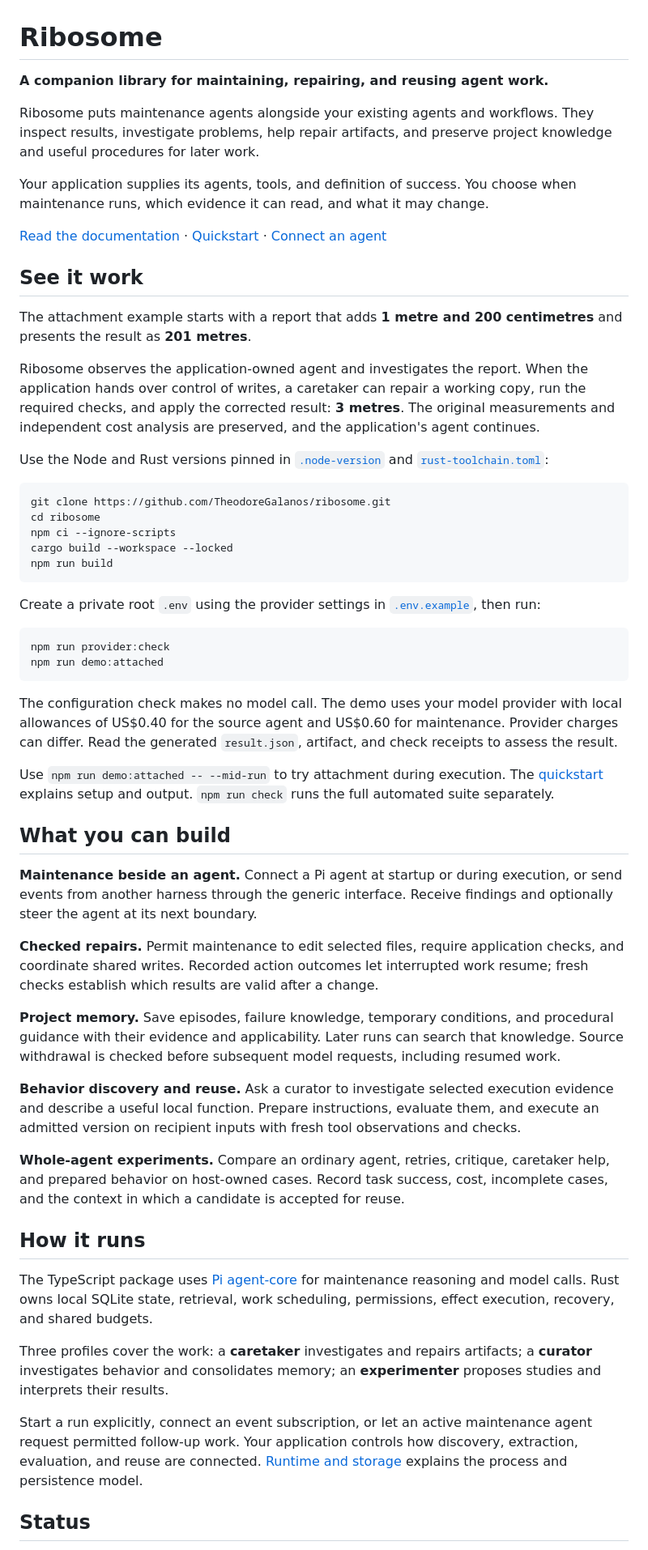
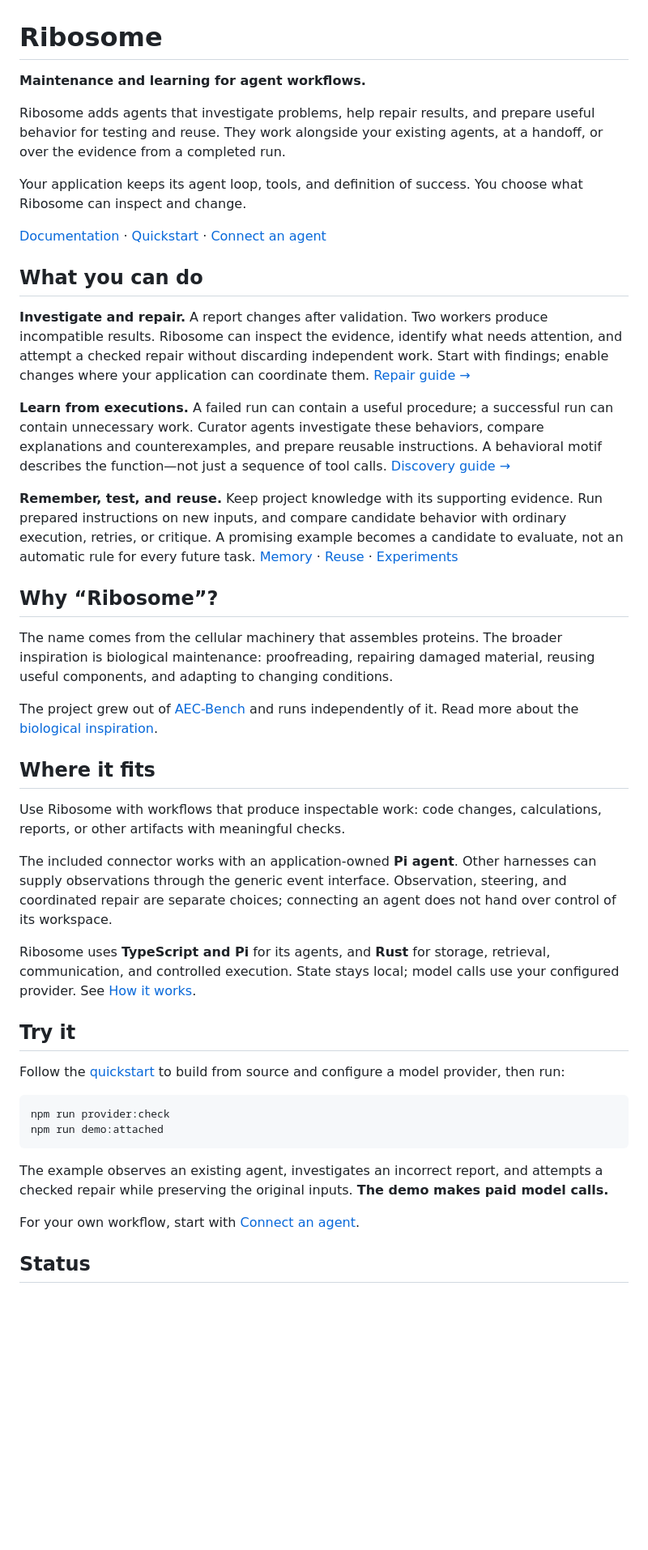
Before and after one commit to TheodoreGalanos/ribosome, a Markdown page: README.md, the part around one of its changes. Shown at 81% size. GitHub-like rendering; blank space fills up the shorter version.

Commit message:
docs: adopt concise maintenance and learning README

````diff
--- a/README.md
+++ b/README.md
@@ -1,59 +1,47 @@
 # Ribosome
 
-**A companion library for maintaining, repairing, and reusing agent work.**
+**Maintenance and learning for agent workflows.**
 
-Ribosome puts maintenance agents alongside your existing agents and workflows. They inspect results, investigate problems, help repair artifacts, and preserve project knowledge and useful procedures for later work.
+Ribosome adds agents that investigate problems, help repair results, and prepare useful behavior for testing and reuse. They work alongside your existing agents, at a handoff, or over the evidence from a completed run.
 
-Your application supplies its agents, tools, and definition of success. You choose when maintenance runs, which evidence it can read, and what it may change.
+Your application keeps its agent loop, tools, and definition of success. You choose what Ribosome can inspect and change.
 
-[Read the documentation](docs/README.md) · [Quickstart](docs/content/start/quickstart.md) · [Connect an agent](docs/content/guides/connect.md)
+[Documentation](docs/README.md) · [Quickstart](docs/content/start/quickstart.md) · [Connect an agent](docs/content/guides/connect.md)
 
-## See it work
+## What you can do
 
-The attachment example starts with a report that adds **1 metre and 200 centimetres** and presents the result as **201 metres**.
+**Investigate and repair.** A report changes after validation. Two workers produce incompatible results. Ribosome can inspect the evidence, identify what needs attention, and attempt a checked repair without discarding independent work. Start with findings; enable changes where your application can coordinate them. [Repair guide →](docs/content/guides/repair.md)
 
-Ribosome observes the application-owned agent and investigates the report. When the application hands over control of writes, a caretaker can repair a working copy, run the required checks, and apply the corrected result: **3 metres**. The original measurements and independent cost analysis are preserved, and the application's agent continues.
+**Learn from executions.** A failed run can contain a useful procedure; a successful run can contain unnecessary work. Curator agents investigate these behaviors, compare explanations and counterexamples, and prepare reusable instructions. A behavioral motif describes the function—not just a sequence of tool calls. [Discovery guide →](docs/content/guides/discovery.md)
 
-Use the Node and Rust versions pinned in [`.node-version`](.node-version) and [`rust-toolchain.toml`](rust-toolchain.toml):
+**Remember, test, and reuse.** Keep project knowledge with its supporting evidence. Run prepared instructions on new inputs, and compare candidate behavior with ordinary execution, retries, or critique. A promising example becomes a candidate to evaluate, not an automatic rule for every future task. [Memory](docs/content/guides/memory.md) · [Reuse](docs/content/guides/reuse.md) · [Experiments](docs/content/evaluation/experiments.md)
 
-```sh
-git clone https://github.com/TheodoreGalanos/ribosome.git
-cd ribosome
-npm ci --ignore-scripts
-cargo build --workspace --locked
-npm run build
-```
+## Why “Ribosome”?
 
-Create a private root `.env` using the provider settings in [`.env.example`](.env.example), then run:
+The name comes from the cellular machinery that assembles proteins. The broader inspiration is biological maintenance: proofreading, repairing damaged material, reusing useful components, and adapting to changing conditions.
+
+The project grew out of [AEC-Bench](https://github.com/TheodoreGalanos/aec-bench) and runs independently of it. Read more about the [biological inspiration](docs/content/core/inspiration.md).
+
+## Where it fits
+
+Use Ribosome with workflows that produce inspectable work: code changes, calculations, reports, or other artifacts with meaningful checks.
+
+The included connector works with an application-owned **Pi agent**. Other harnesses can supply observations through the generic event interface. Observation, steering, and coordinated repair are separate choices; connecting an agent does not hand over control of its workspace.
+
+Ribosome uses **TypeScript and Pi** for its agents, and **Rust** for storage, retrieval, communication, and controlled execution. State stays local; model calls use your configured provider. See [How it works](docs/content/core/how-it-works.md).
+
+## Try it
+
+Follow the [quickstart](docs/content/start/quickstart.md) to build from source and configure a model provider, then run:
 
 ```sh
 npm run provider:check
 npm run demo:attached
 ```
 
-The configuration check makes no model call. The demo uses your model provider with local allowances of US$0.40 for the source agent and US$0.60 for maintenance. Provider charges can differ. Read the generated `result.json`, artifact, and check receipts to assess the result.
+The example observes an existing agent, investigates an incorrect report, and attempts a checked repair while preserving the original inputs. **The demo makes paid model calls.**
 
-Use `npm run demo:attached -- --mid-run` to try attachment during execution. The [quickstart](docs/content/start/quickstart.md) explains setup and output. `npm run check` runs the full automated suite separately.
-
-## What you can build
-
-**Maintenance beside an agent.** Connect a Pi agent at startup or during execution, or send events from another harness through the generic interface. Receive findings and optionally steer the agent at its next boundary.
-
-**Checked repairs.** Permit maintenance to edit selected files, require application checks, and coordinate shared writes. Recorded action outcomes let interrupted work resume; fresh checks establish which results are valid after a change.
-
-**Project memory.** Save episodes, failure knowledge, temporary conditions, and procedural guidance with their evidence and applicability. Later runs can search that knowledge. Source withdrawal is checked before subsequent model requests, including resumed work.
-
-**Behavior discovery and reuse.** Ask a curator to investigate selected execution evidence and describe a useful local function. Prepare instructions, evaluate them, and execute an admitted version on recipient inputs with fresh tool observations and checks.
-
-**Whole-agent experiments.** Compare an ordinary agent, retries, critique, caretaker help, and prepared behavior on host-owned cases. Record task success, cost, incomplete cases, and the context in which a candidate is accepted for reuse.
-
-## How it runs
-
-The TypeScript package uses [Pi agent-core](https://github.com/earendil-works/pi/tree/main/packages/agent) for maintenance reasoning and model calls. Rust owns local SQLite state, retrieval, work scheduling, permissions, effect execution, recovery, and shared budgets.
-
-Three profiles cover the work: a **caretaker** investigates and repairs artifacts; a **curator** investigates behavior and consolidates memory; an **experimenter** proposes studies and interprets their results.
-
-Start a run explicitly, connect an event subscription, or let an active maintenance agent request permitted follow-up work. Your application controls how discovery, extraction, evaluation, and reuse are connected. [Runtime and storage](docs/content/guides/runtime.md) explains the process and persistence model.
+For your own workflow, start with [Connect an agent](docs/content/guides/connect.md).
 
 ## Status
 
````
Also changed, not shown: other parts of README.md (+2 -21 lines).
